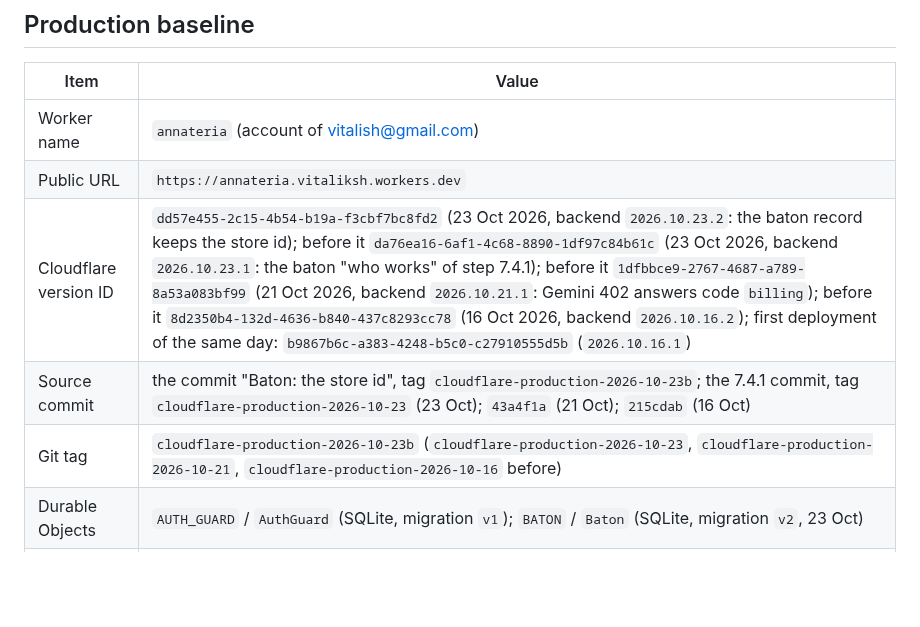
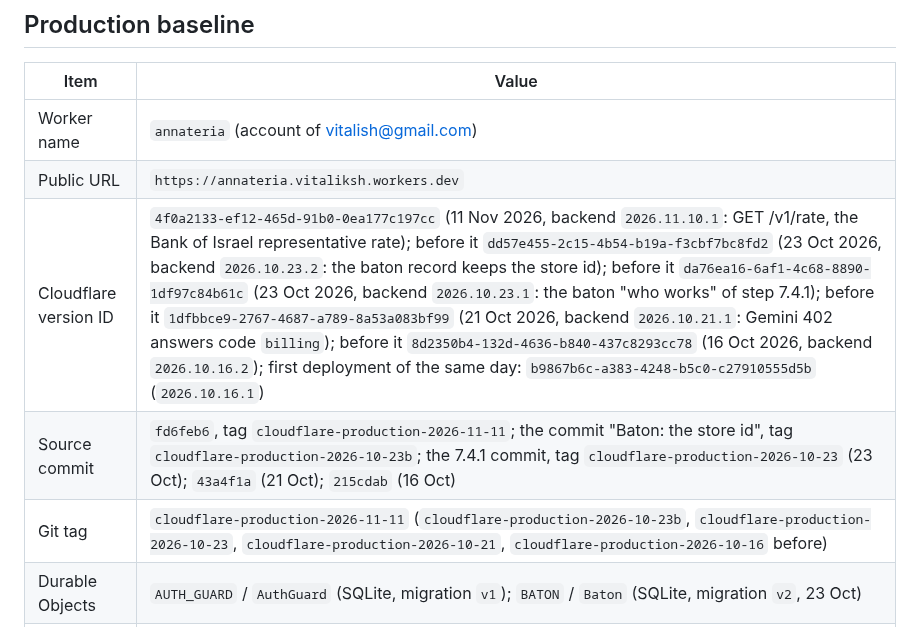
Before and after one commit to vitaliksh/annateria, a Markdown page: worker/DEPLOYMENT.md, the part around the change. Rendered like a GitHub page; blank space fills up the shorter version.

Commit message:
Worker 2026.11.10.1 deployed: record its version
Co-Authored-By: Claude Opus 5.5 <noreply@anthropic.com>

```diff
--- a/worker/DEPLOYMENT.md
+++ b/worker/DEPLOYMENT.md
@@ -8,9 +8,9 @@ Non-secret facts needed to identify, verify or redeploy the Cloudflare component
 | --- | --- |
 | Worker name | `annateria` (account of vitalish@gmail.com) |
 | Public URL | `https://annateria.vitaliksh.workers.dev` |
-| Cloudflare version ID | `dd57e455-2c15-4b54-b19a-f3cbf7bc8fd2` (23 Oct 2026, backend `2026.10.23.2`: the baton record keeps the store id); before it `da76ea16-6af1-4c68-8890-1df97c84b61c` (23 Oct 2026, backend `2026.10.23.1`: the baton "who works" of step 7.4.1); before it `1dfbbce9-2767-4687-a789-8a53a083bf99` (21 Oct 2026, backend `2026.10.21.1`: Gemini 402 answers code `billing`); before it `8d2350b4-132d-4636-b840-437c8293cc78` (16 Oct 2026, backend `2026.10.16.2`); first deployment of the same day: `b9867b6c-a383-4248-b5c0-c27910555d5b` (`2026.10.16.1`) |
-| Source commit | the commit "Baton: the store id", tag `cloudflare-production-2026-10-23b`; the 7.4.1 commit, tag `cloudflare-production-2026-10-23` (23 Oct); `43a4f1a` (21 Oct); `215cdab` (16 Oct) |
-| Git tag | `cloudflare-production-2026-10-23b` (`cloudflare-production-2026-10-23`, `cloudflare-production-2026-10-21`, `cloudflare-production-2026-10-16` before) |
+| Cloudflare version ID | `4f0a2133-ef12-465d-91b0-0ea177c197cc` (11 Nov 2026, backend `2026.11.10.1`: GET /v1/rate, the Bank of Israel representative rate); before it `dd57e455-2c15-4b54-b19a-f3cbf7bc8fd2` (23 Oct 2026, backend `2026.10.23.2`: the baton record keeps the store id); before it `da76ea16-6af1-4c68-8890-1df97c84b61c` (23 Oct 2026, backend `2026.10.23.1`: the baton "who works" of step 7.4.1); before it `1dfbbce9-2767-4687-a789-8a53a083bf99` (21 Oct 2026, backend `2026.10.21.1`: Gemini 402 answers code `billing`); before it `8d2350b4-132d-4636-b840-437c8293cc78` (16 Oct 2026, backend `2026.10.16.2`); first deployment of the same day: `b9867b6c-a383-4248-b5c0-c27910555d5b` (`2026.10.16.1`) |
+| Source commit | `fd6feb6`, tag `cloudflare-production-2026-11-11`; the commit "Baton: the store id", tag `cloudflare-production-2026-10-23b`; the 7.4.1 commit, tag `cloudflare-production-2026-10-23` (23 Oct); `43a4f1a` (21 Oct); `215cdab` (16 Oct) |
+| Git tag | `cloudflare-production-2026-11-11` (`cloudflare-production-2026-10-23b`, `cloudflare-production-2026-10-23`, `cloudflare-production-2026-10-21`, `cloudflare-production-2026-10-16` before) |
 | Durable Objects | `AUTH_GUARD` / `AuthGuard` (SQLite, migration `v1`); `BATON` / `Baton` (SQLite, migration `v2`, 23 Oct) |
 | Routes | `GET /health`, `POST /v1/auth`, `POST /v1/model`, `GET /v1/baton`, `POST /v1/baton/beat`, `POST /v1/baton/release` |
 
```
Also changed, not shown: docs/HANDOFF.md (+1 -1 lines).
